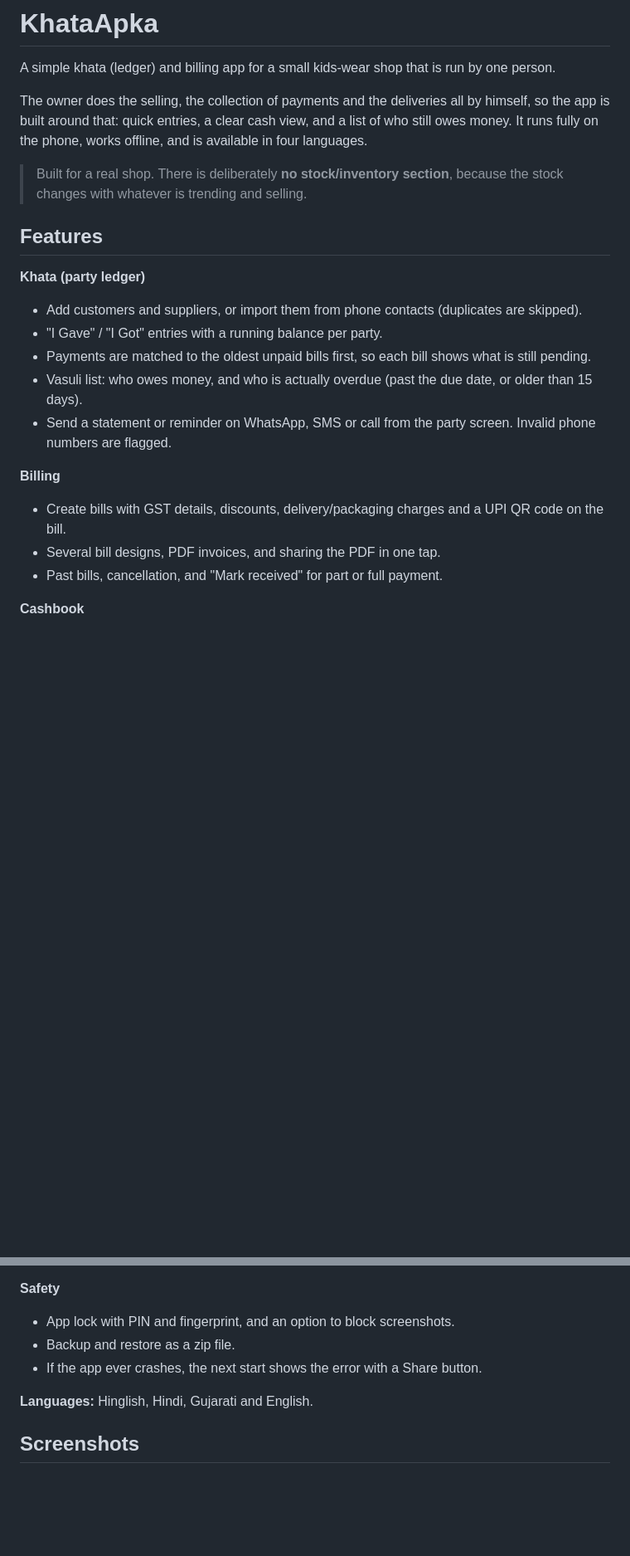
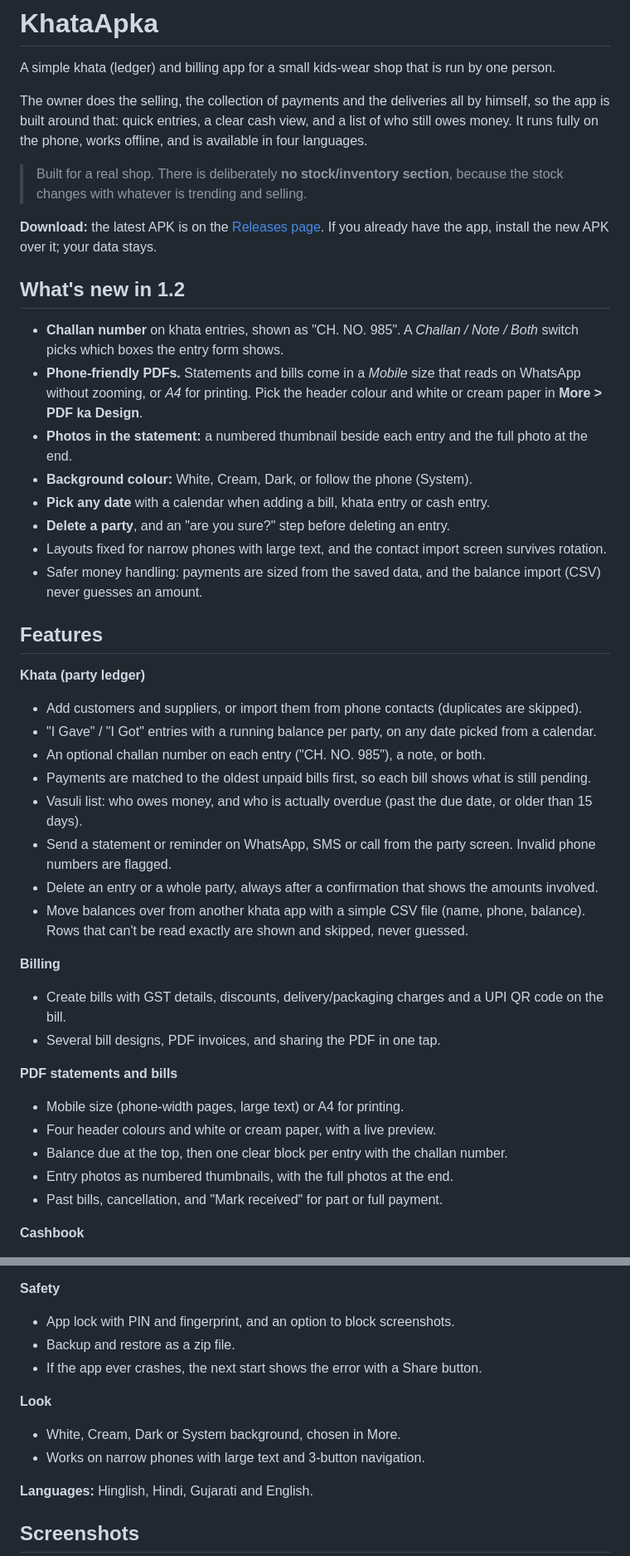
Before and after one commit to Kirio02/Khata-F-public, a Markdown page: README.md, 2 parts joined by grey strips. Shown at 83% size. Rendered like a GitHub page; blank space fills up the shorter version.

```diff
--- a/README.md
+++ b/README.md
@@ -6,18 +6,40 @@ The owner does the selling, the collection of payments and the deliveries all by
 
 > Built for a real shop. There is deliberately **no stock/inventory section**, because the stock changes with whatever is trending and selling.
 
+**Download:** the latest APK is on the [Releases page](https://github.com/Kirio02/Khata-F-public/releases/latest). If you already have the app, install the new APK over it; your data stays.
+
+## What's new in 1.2
+
+- **Challan number** on khata entries, shown as "CH. NO. 985". A *Challan / Note / Both* switch picks which boxes the entry form shows.
+- **Phone-friendly PDFs.** Statements and bills come in a *Mobile* size that reads on WhatsApp without zooming, or *A4* for printing. Pick the header colour and white or cream paper in **More > PDF ka Design**.
+- **Photos in the statement:** a numbered thumbnail beside each entry and the full photo at the end.
+- **Background colour:** White, Cream, Dark, or follow the phone (System).
+- **Pick any date** with a calendar when adding a bill, khata entry or cash entry.
+- **Delete a party**, and an "are you sure?" step before deleting an entry.
+- Layouts fixed for narrow phones with large text, and the contact import screen survives rotation.
+- Safer money handling: payments are sized from the saved data, and the balance import (CSV) never guesses an amount.
+
 ## Features
 
 **Khata (party ledger)**
 - Add customers and suppliers, or import them from phone contacts (duplicates are skipped).
-- "I Gave" / "I Got" entries with a running balance per party.
+- "I Gave" / "I Got" entries with a running balance per party, on any date picked from a calendar.
+- An optional challan number on each entry ("CH. NO. 985"), a note, or both.
 - Payments are matched to the oldest unpaid bills first, so each bill shows what is still pending.
 - Vasuli list: who owes money, and who is actually overdue (past the due date, or older than 15 days).
 - Send a statement or reminder on WhatsApp, SMS or call from the party screen. Invalid phone numbers are flagged.
+- Delete an entry or a whole party, always after a confirmation that shows the amounts involved.
+- Move balances over from another khata app with a simple CSV file (name, phone, balance). Rows that can't be read exactly are shown and skipped, never guessed.
 
 **Billing**
 - Create bills with GST details, discounts, delivery/packaging charges and a UPI QR code on the bill.
 - Several bill designs, PDF invoices, and sharing the PDF in one tap.
+
+**PDF statements and bills**
+- Mobile size (phone-width pages, large text) or A4 for printing.
+- Four header colours and white or cream paper, with a live preview.
+- Balance due at the top, then one clear block per entry with the challan number.
+- Entry photos as numbered thumbnails, with the full photos at the end.
 - Past bills, cancellation, and "Mark received" for part or full payment.
 
 **Cashbook**
@@ -37,6 +59,10 @@ The owner does the selling, the collection of payments and the deliveries all by
 - Backup and restore as a zip file.
 - If the app ever crashes, the next start shows the error with a Share button.
 
+**Look**
+- White, Cream, Dark or System background, chosen in More.
+- Works on narrow phones with large text and 3-button navigation.
+
 **Languages:** Hinglish, Hindi, Gujarati and English.
 
 ## Screenshots
```
Also changed, not shown: other parts of README.md (+8 -0 lines), docs/screenshots/challan-entry.png (added), docs/screenshots/dark-home.png (added), docs/screenshots/ledger-challan.png (added), docs/screenshots/pdf-design.png (added), docs/screenshots/statement-mobile.png (added).
